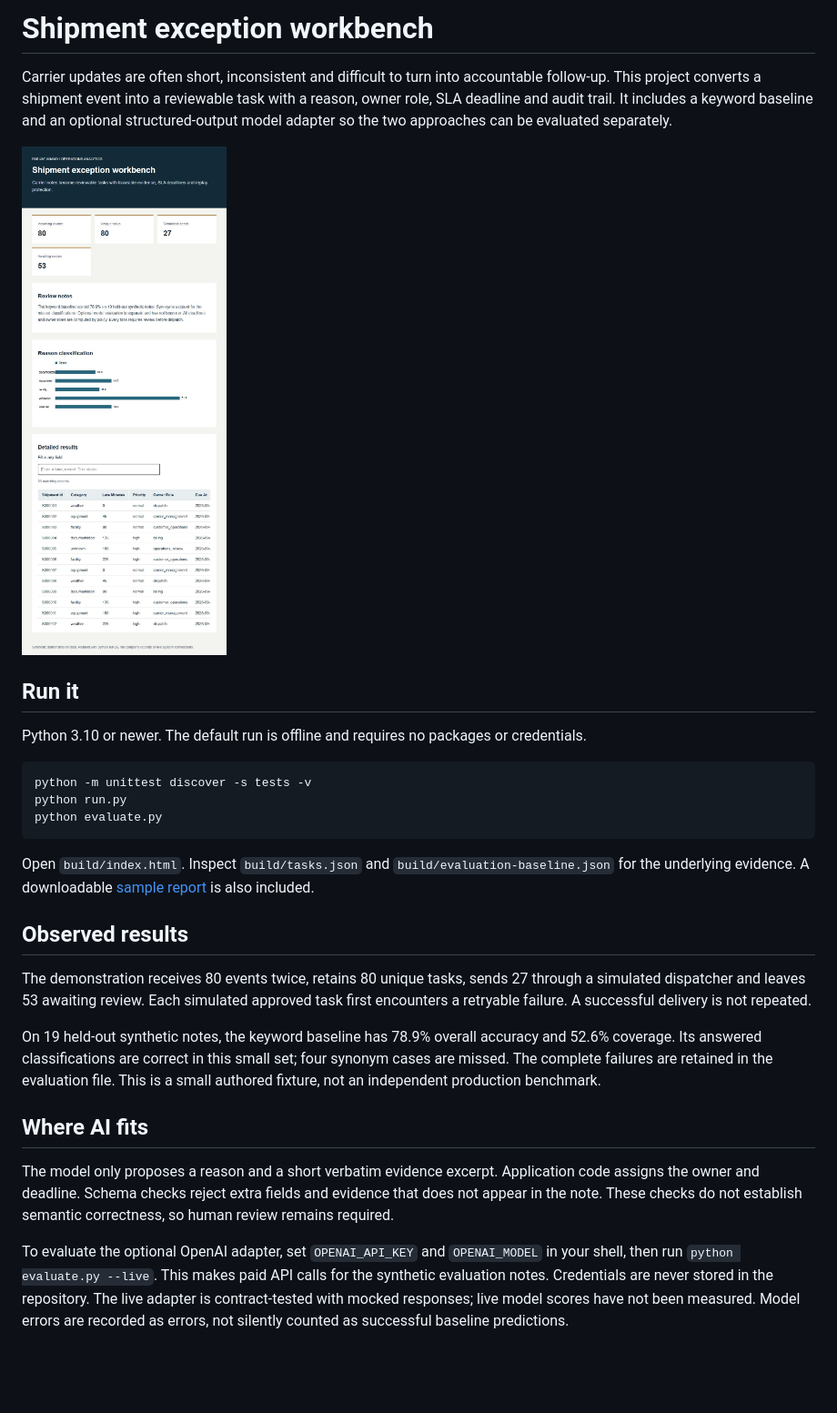
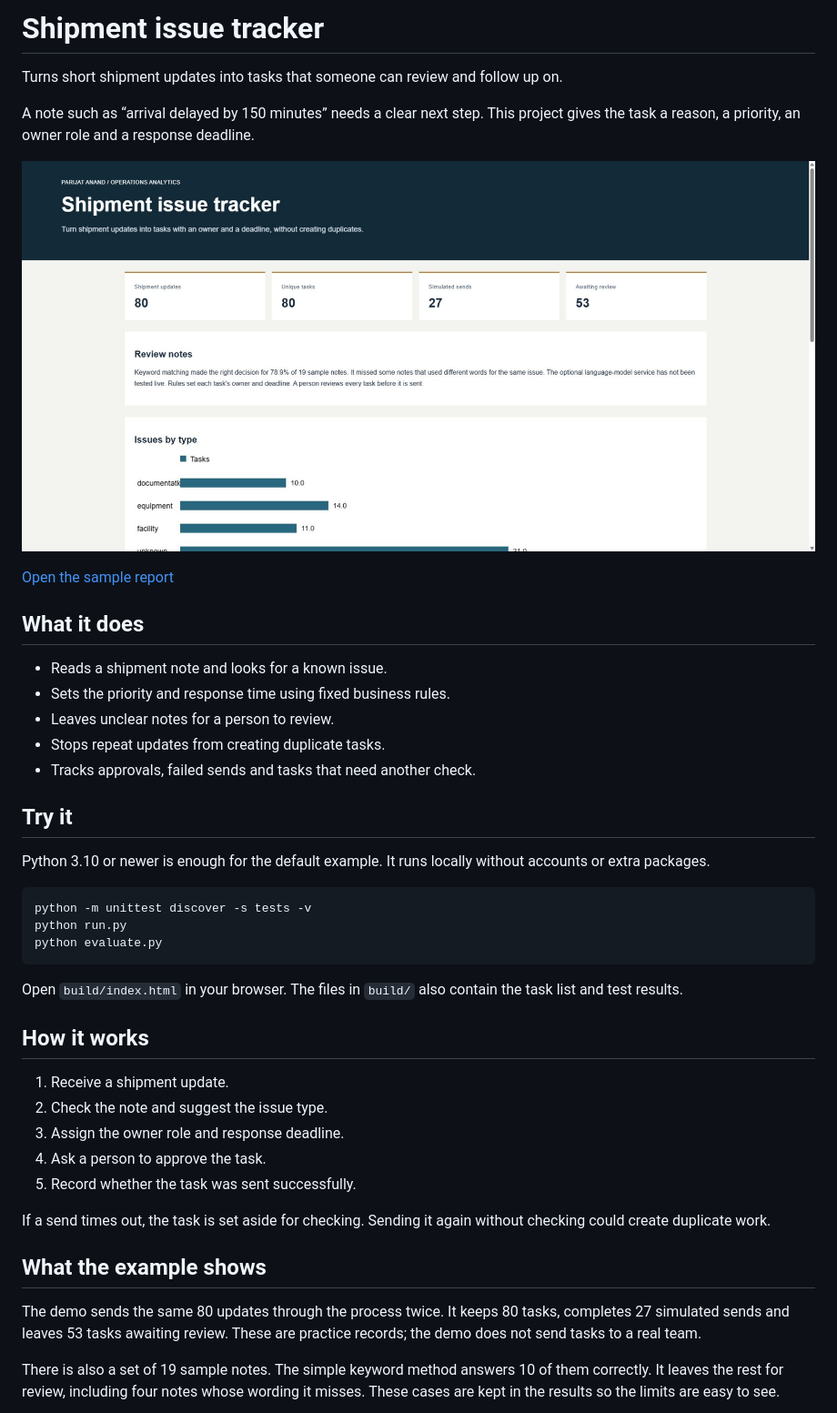
Before and after one commit to Parijat9/shipment-exception-workbench, a Markdown page: README.md, the part around the change printed below. Shown: that part at 91% size. GitHub-like rendering; pictures changed too: docs/preview.png; blank space fills up the shorter version.

Commit message:
Simplify project explanations and add report previews

````diff
--- a/README.md
+++ b/README.md
@@ -1,15 +1,24 @@
-# Shipment exception workbench
+# Shipment issue tracker
 
-Carrier updates are often short, inconsistent and difficult to turn into accountable
-follow-up. This project converts a shipment event into a reviewable task with a reason,
-owner role, SLA deadline and audit trail. It includes a keyword baseline and an optional
-structured-output model adapter so the two approaches can be evaluated separately.
+Turns short shipment updates into tasks that someone can review and follow up on.
 
-![Exception review](docs/preview.png)
+A note such as “arrival delayed by 150 minutes” needs a clear next step. This project gives the task a reason, a priority, an owner role and a response deadline.
 
-## Run it
+![Shipment tasks ready for review](docs/preview.png)
 
-Python 3.10 or newer. The default run is offline and requires no packages or credentials.
+[Open the sample report](https://parijat9.github.io/reports/exceptions.html)
+
+## What it does
+
+- Reads a shipment note and looks for a known issue.
+- Sets the priority and response time using fixed business rules.
+- Leaves unclear notes for a person to review.
+- Stops repeat updates from creating duplicate tasks.
+- Tracks approvals, failed sends and tasks that need another check.
+
+## Try it
+
+Python 3.10 or newer is enough for the default example. It runs locally without accounts or extra packages.
 
 ```bash
 python -m unittest discover -s tests -v
@@ -17,32 +26,21 @@ python run.py
 python evaluate.py
 ```
 
-Open `build/index.html`. Inspect `build/tasks.json` and
-`build/evaluation-baseline.json` for the underlying evidence. A downloadable
-[sample report](sample/index.html) is also included.
+Open `build/index.html` in your browser. The files in `build/` also contain the task list and test results.
 
-## Observed results
+## How it works
 
-The demonstration receives 80 events twice, retains 80 unique tasks, sends 27 through
-a simulated dispatcher and leaves 53 awaiting review. Each simulated approved task
-first encounters a retryable failure. A successful delivery is not repeated.
+1. Receive a shipment update.
+2. Check the note and suggest the issue type.
+3. Assign the owner role and response deadline.
+4. Ask a person to approve the task.
+5. Record whether the task was sent successfully.
 
-On 19 held-out synthetic notes, the keyword baseline has 78.9% overall accuracy and
-52.6% coverage. Its answered classifications are correct in this small set; four
-synonym cases are missed. The complete failures are retained in the evaluation file.
-This is a small authored fixture, not an independent production benchmark.
+If a send times out, the task is set aside for checking. Sending it again without checking could create duplicate work.
 
-## Where AI fits
+## What the example shows
 
-The model only proposes a reason and a short verbatim evidence excerpt. Application
-code assigns the owner and deadline. Schema checks reject extra fields and evidence
-that does not appear in the note. These checks do not establish semantic correctness,
-so human review remains required.
+The demo sends the same 80 updates through the process twice. It keeps 80 tasks, completes 27 simulated sends and leaves 53 tasks awaiting review. These are practice records; the demo does not send tasks to a real team.
 
-To evaluate the optional OpenAI adapter, set `OPENAI_API_KEY` and `OPENAI_MODEL` in
-your shell, then run `python evaluate.py --live`. This makes paid API calls for the
-synthetic evaluation notes. Credentials are never stored in the repository.
-The live adapter is contract-tested with mocked responses; live model scores have
-not been measured. Model errors are recorded as errors, not silently counted as
-successful baseline predictions.
+There is also a set of 19 sample notes. The simple keyword method answers 10 of them correctly. It leaves the rest for review, including four notes whose wording it misses. These cases are kept in the results so the limits are easy to see.
 
````
Also changed, not shown: other parts of README.md (+6 -24 lines), 3 other files.
